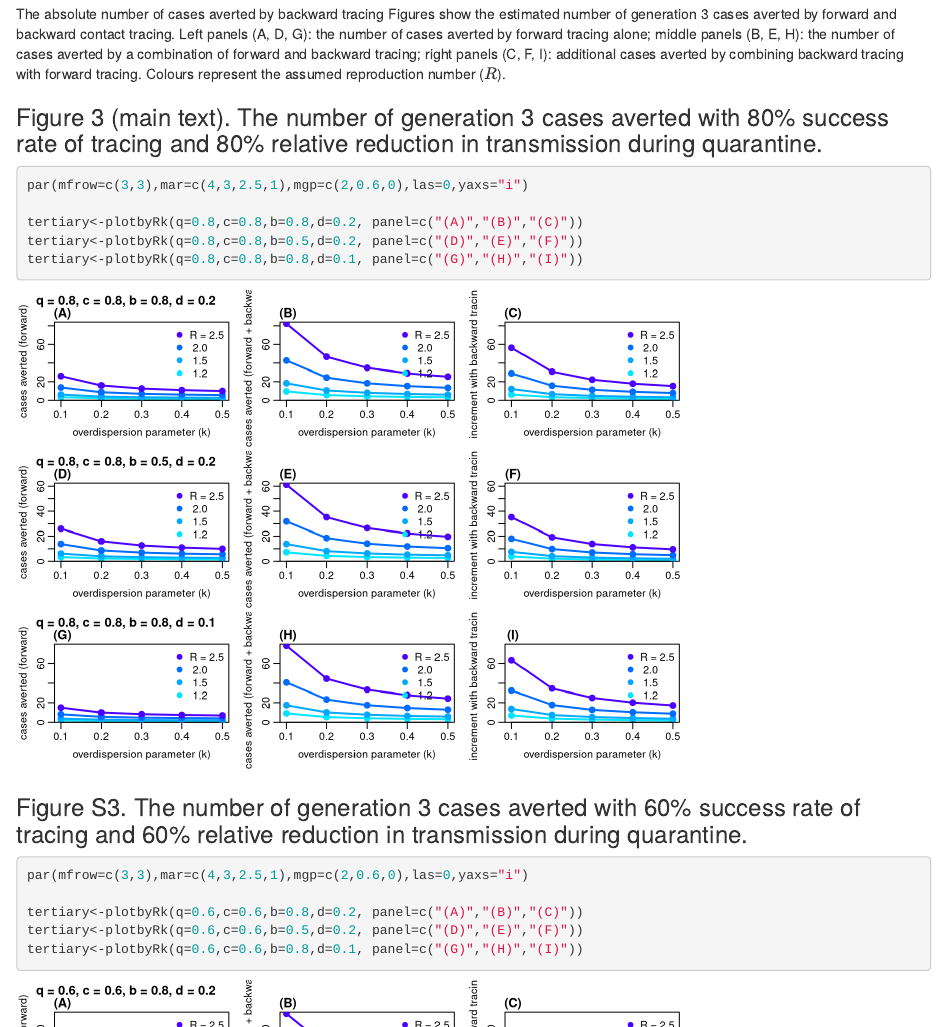
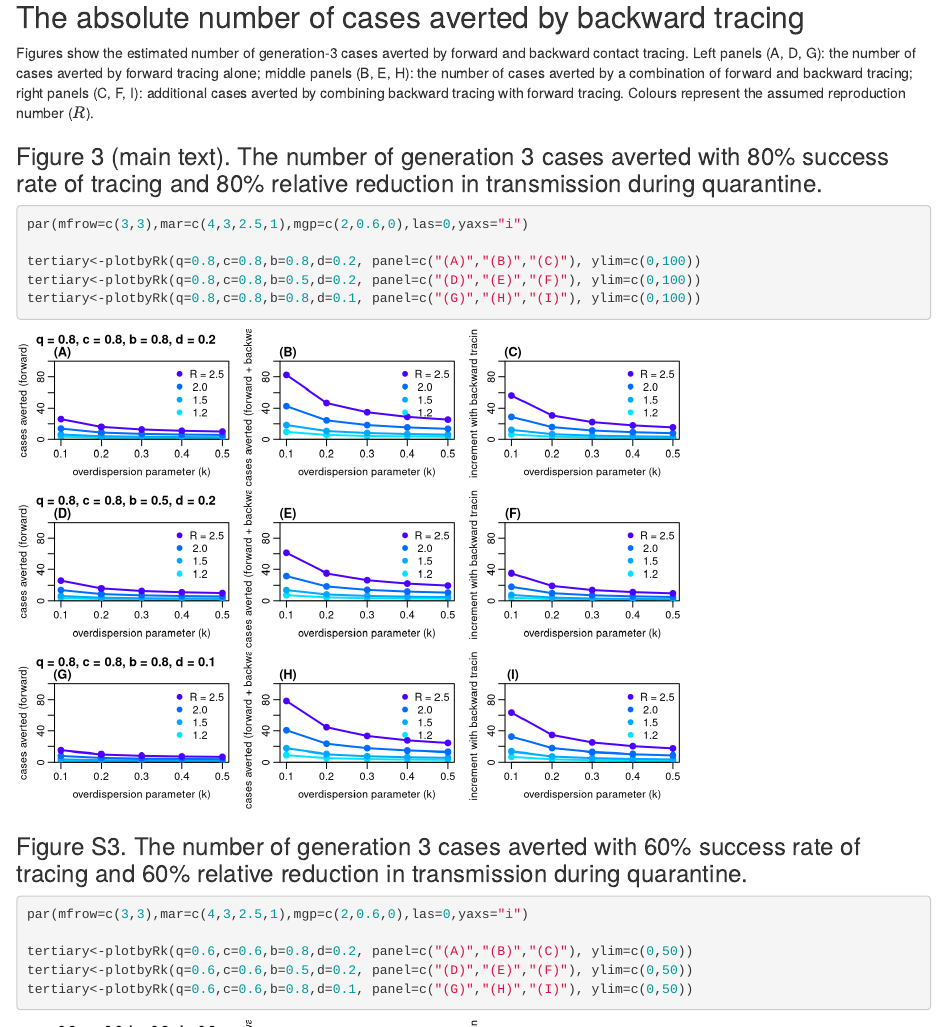
Before and after one commit to akira-endo/COVID19_backwardtracing, an R Markdown document (src/forwardvsbackward.Rmd): the page in a window 1100 px wide, from 2820 px down before the commit and from 2840 px down after it, so that both start at the same text, and a second part further down, joined at a grey line. Rendered offline with R 4.5, knitr and Pandoc, with nearby package versions.

Commit message:
Uniform scale within Fig3/S3

````diff
--- a/src/forwardvsbackward.Rmd
+++ b/src/forwardvsbackward.Rmd
@@ -63,17 +63,17 @@ tertiary<-plotbypc(R=1.2,k=0.2,b=0.5,d=0.1, panel=c("(D)","(E)","(F)"))
 tertiary<-plotbypc(R=1.2,k=0.5,b=0.8,d=0.1, panel=c("(G)","(H)","(I)"))
 ```
 
-The absolute number of cases averted by backward tracing
-Figures show the estimated number of generation 3 cases averted by forward and backward contact tracing. Left panels (A, D, G): the number of cases averted by forward tracing alone; middle panels (B, E, H): the number of cases averted by a combination of forward and backward tracing; right panels (C, F, I): additional cases averted by combining backward tracing with forward tracing. Colours represent the assumed reproduction number ($R$).
+## The absolute number of cases averted by backward tracing
+Figures show the estimated number of generation-3 cases averted by forward and backward contact tracing. Left panels (A, D, G): the number of cases averted by forward tracing alone; middle panels (B, E, H): the number of cases averted by a combination of forward and backward tracing; right panels (C, F, I): additional cases averted by combining backward tracing with forward tracing. Colours represent the assumed reproduction number ($R$).
 
 ### Figure 3 (main text). The number of generation 3 cases averted with 80% success rate of tracing and 80% relative reduction in transmission during quarantine.
 
 ```{r}
 par(mfrow=c(3,3),mar=c(4,3,2.5,1),mgp=c(2,0.6,0),las=0,yaxs="i")
 
-tertiary<-plotbyRk(q=0.8,c=0.8,b=0.8,d=0.2, panel=c("(A)","(B)","(C)"))
-tertiary<-plotbyRk(q=0.8,c=0.8,b=0.5,d=0.2, panel=c("(D)","(E)","(F)"))
-tertiary<-plotbyRk(q=0.8,c=0.8,b=0.8,d=0.1, panel=c("(G)","(H)","(I)"))
+tertiary<-plotbyRk(q=0.8,c=0.8,b=0.8,d=0.2, panel=c("(A)","(B)","(C)"), ylim=c(0,100))
+tertiary<-plotbyRk(q=0.8,c=0.8,b=0.5,d=0.2, panel=c("(D)","(E)","(F)"), ylim=c(0,100))
+tertiary<-plotbyRk(q=0.8,c=0.8,b=0.8,d=0.1, panel=c("(G)","(H)","(I)"), ylim=c(0,100))
 ```
 
 ### Figure S3. The number of generation 3 cases averted with 60% success rate of tracing and 60% relative reduction in transmission during quarantine.
@@ -81,7 +81,7 @@ tertiary<-plotbyRk(q=0.8,c=0.8,b=0.8,d=0.1, panel=c("(G)","(H)","(I)"))
 ```{r}
 par(mfrow=c(3,3),mar=c(4,3,2.5,1),mgp=c(2,0.6,0),las=0,yaxs="i")
 
-tertiary<-plotbyRk(q=0.6,c=0.6,b=0.8,d=0.2, panel=c("(A)","(B)","(C)"))
-tertiary<-plotbyRk(q=0.6,c=0.6,b=0.5,d=0.2, panel=c("(D)","(E)","(F)"))
-tertiary<-plotbyRk(q=0.6,c=0.6,b=0.8,d=0.1, panel=c("(G)","(H)","(I)"))
+tertiary<-plotbyRk(q=0.6,c=0.6,b=0.8,d=0.2, panel=c("(A)","(B)","(C)"), ylim=c(0,50))
+tertiary<-plotbyRk(q=0.6,c=0.6,b=0.5,d=0.2, panel=c("(D)","(E)","(F)"), ylim=c(0,50))
+tertiary<-plotbyRk(q=0.6,c=0.6,b=0.8,d=0.1, panel=c("(G)","(H)","(I)"), ylim=c(0,50))
 ```
````
Also changed, not shown: src/basic_funcs.R (+5 -5 lines), COVID19_backwardtracing.html, 1 other file.
